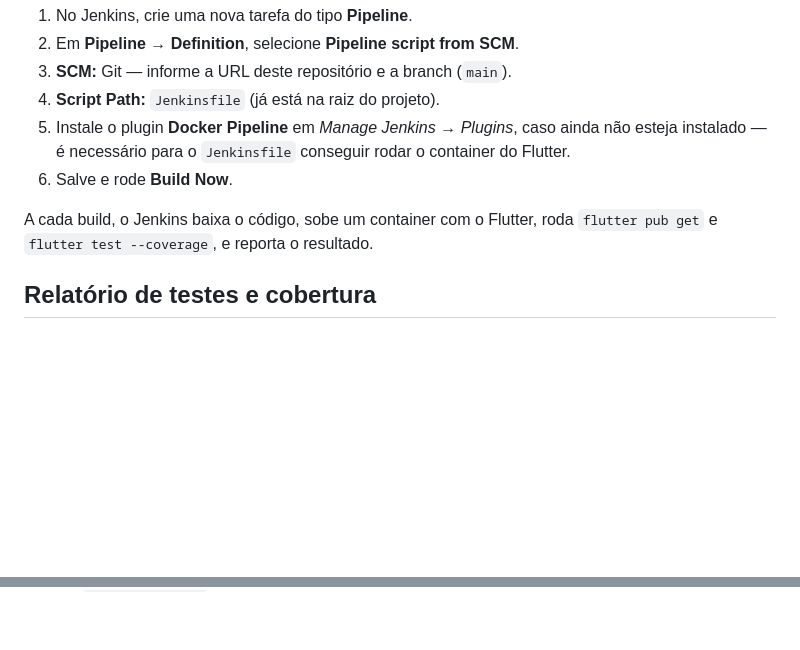
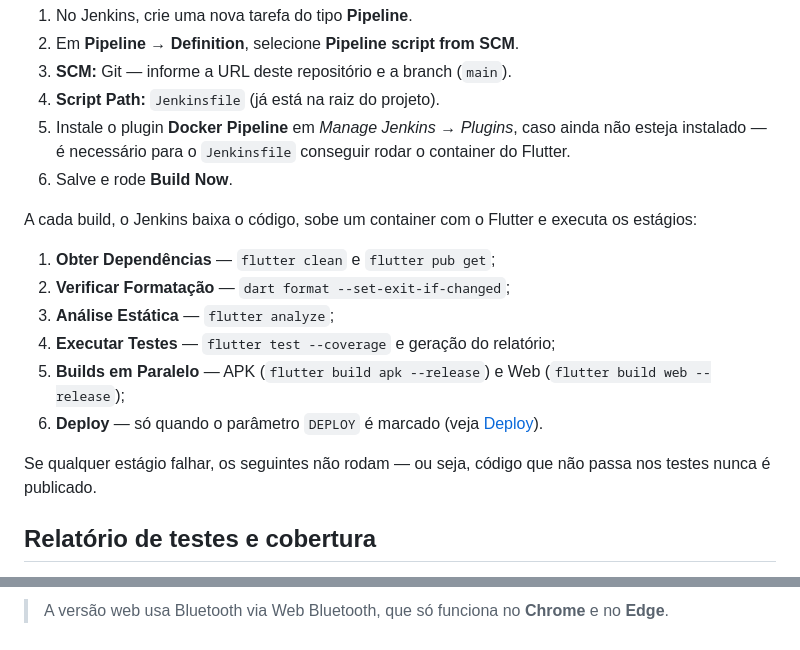
Before and after one commit to C14-Inatel-2026-2/BullsApp, a Markdown page: docs/ci-cd.md, 2 parts joined by grey strips. Drawn GitHub-style; blank space fills up the shorter version.

```diff
--- a/docs/ci-cd.md
+++ b/docs/ci-cd.md
@@ -48,7 +48,16 @@ docker logs jenkins
 5. Instale o plugin **Docker Pipeline** em *Manage Jenkins → Plugins*, caso ainda não esteja instalado — é necessário para o `Jenkinsfile` conseguir rodar o container do Flutter.
 6. Salve e rode **Build Now**.
 
-A cada build, o Jenkins baixa o código, sobe um container com o Flutter, roda `flutter pub get` e `flutter test --coverage`, e reporta o resultado.
+A cada build, o Jenkins baixa o código, sobe um container com o Flutter e executa os estágios:
+
+1. **Obter Dependências** — `flutter clean` e `flutter pub get`;
+2. **Verificar Formatação** — `dart format --set-exit-if-changed`;
+3. **Análise Estática** — `flutter analyze`;
+4. **Executar Testes** — `flutter test --coverage` e geração do relatório;
+5. **Builds em Paralelo** — APK (`flutter build apk --release`) e Web (`flutter build web --release`);
+6. **Deploy** — só quando o parâmetro `DEPLOY` é marcado (veja [Deploy](#deploy)).
+
+Se qualquer estágio falhar, os seguintes não rodam — ou seja, código que não passa nos testes nunca é publicado.
 
 ## Relatório de testes e cobertura
 
@@ -70,0 +138 @@ Para o Jenkins avisar no Discord, coloque a URL do webhook em:
+> A versão web usa Bluetooth via Web Bluetooth, que só funciona no **Chrome** e no **Edge**.
```
Also changed, not shown: other parts of docs/ci-cd.md (+58 -0 lines), README.md (+1 -1 lines).
